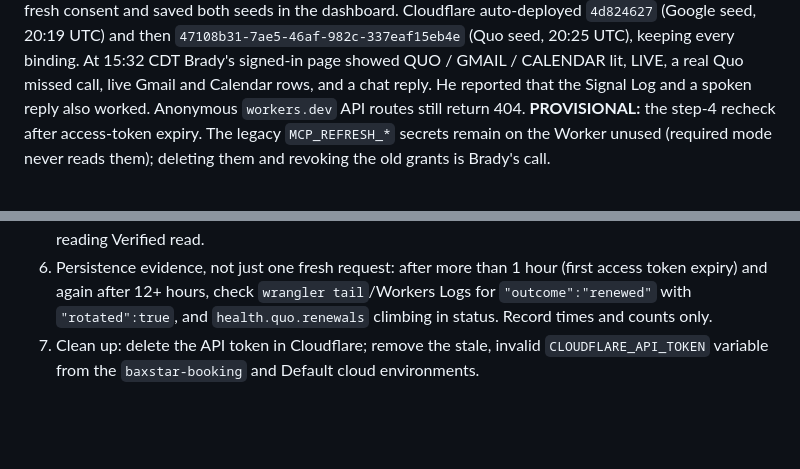
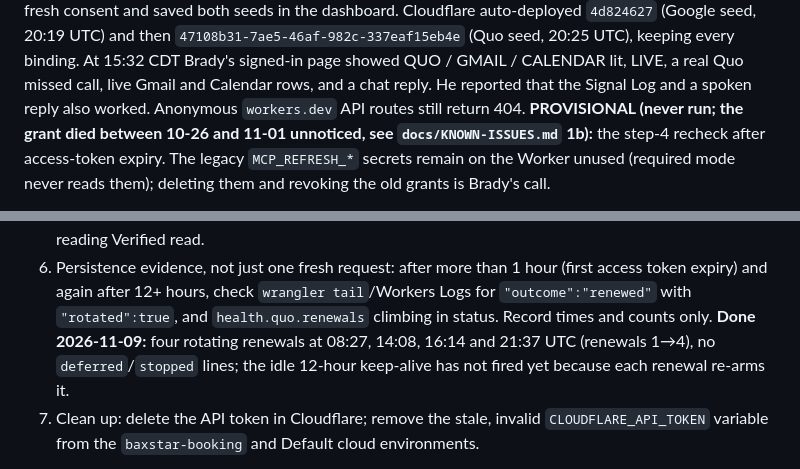
Before and after one commit to baxstarcode/baxstar-ember, a Markdown page: docs/DEPLOY.md, 2 parts joined by grey strips. Drawn GitHub-style; blank space fills up the shorter version.

```diff
--- a/docs/DEPLOY.md
+++ b/docs/DEPLOY.md
@@ -193,7 +193,8 @@ auto-deployed `4d824627` (Google seed, 20:19 UTC) and then
 At 15:32 CDT Brady's signed-in page showed QUO / GMAIL / CALENDAR lit, LIVE, a real
 Quo missed call, live Gmail and Calendar rows, and a chat reply. He reported that
 the Signal Log and a spoken reply also worked. Anonymous `workers.dev` API routes
-still return 404. **PROVISIONAL:** the step-4 recheck after access-token expiry. The
+still return 404. **PROVISIONAL (never run; the grant died between 10-26 and 11-01
+unnoticed, see `docs/KNOWN-ISSUES.md` 1b):** the step-4 recheck after access-token expiry. The
 legacy `MCP_REFRESH_*` secrets remain on the Worker unused (required mode never reads
 them); deleting them and revoking the old grants is Brady's call.
 
@@ -333,7 +334,9 @@ Release order (one owner):
 6. Persistence evidence, not just one fresh request: after more than 1 hour (first access
    token expiry) and again after 12+ hours, check `wrangler tail`/Workers Logs for
    `"outcome":"renewed"` with `"rotated":true`, and `health.quo.renewals` climbing in
-   status. Record times and counts only.
+   status. Record times and counts only. **Done 2026-11-09:** four rotating renewals at
+   08:27, 14:08, 16:14 and 21:37 UTC (renewals 1→4), no `deferred`/`stopped` lines; the
+   idle 12-hour keep-alive has not fired yet because each renewal re-arms it.
 7. Clean up: delete the API token in Cloudflare; remove the stale, invalid
    `CLOUDFLARE_API_TOKEN` variable from the `baxstar-booking` and Default cloud
    environments.
```
Also changed, not shown: docs/CURRENT-STATE.md (+3 -1 lines), docs/KNOWN-ISSUES.md (+9 -3 lines).
